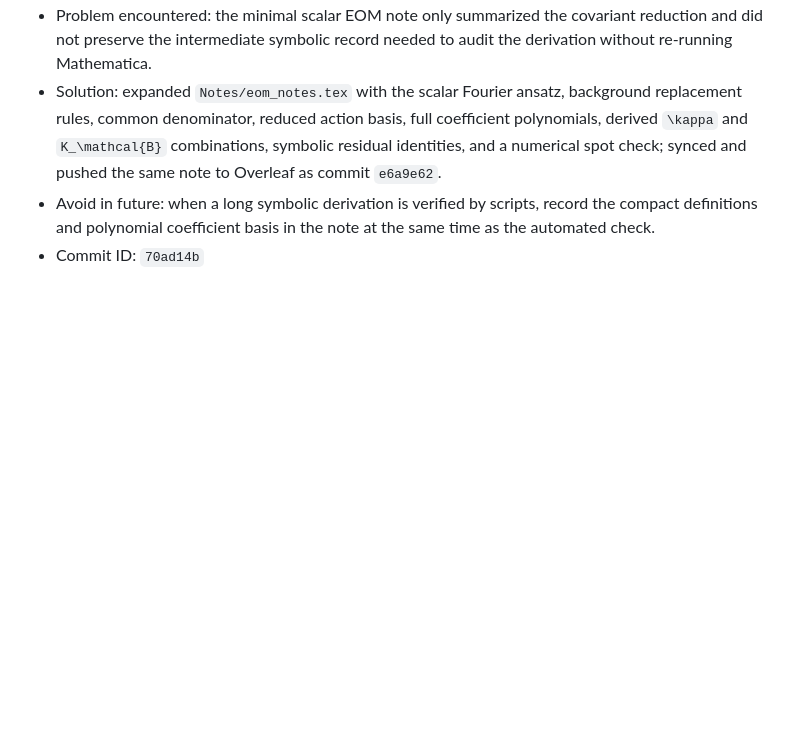
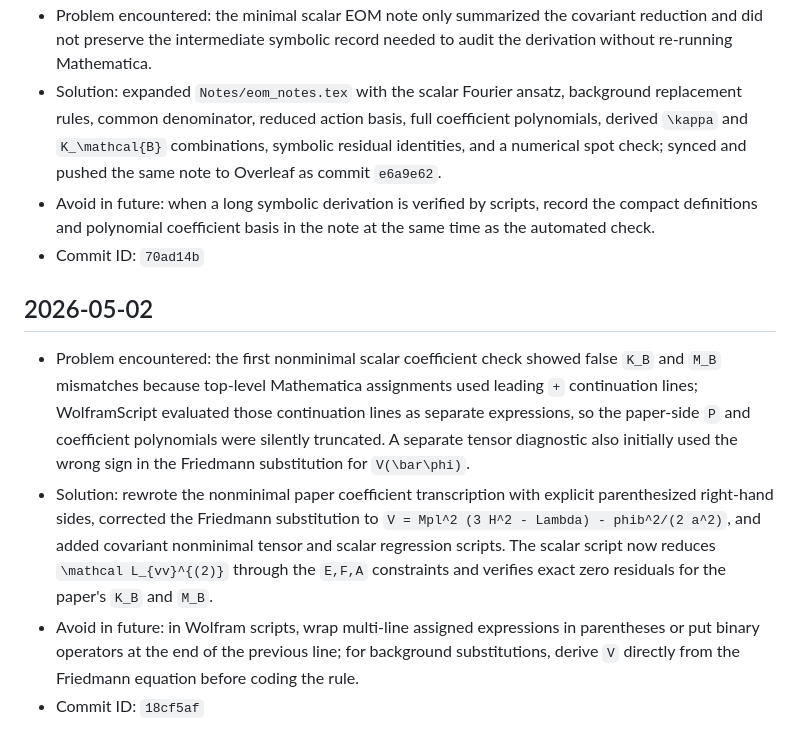
Before and after one commit to hypermania-bot/Spin2CGPP, a Markdown page: PROGRESS.md, the part around the change. Drawn GitHub-style; blank space fills up the shorter version.

Commit message:
Record nonminimal scalar derivation lesson

```diff
--- a/PROGRESS.md
+++ b/PROGRESS.md
@@ -41,3 +41,9 @@
 - Solution: expanded `Notes/eom_notes.tex` with the scalar Fourier ansatz, background replacement rules, common denominator, reduced action basis, full coefficient polynomials, derived `\kappa` and `K_\mathcal{B}` combinations, symbolic residual identities, and a numerical spot check; synced and pushed the same note to Overleaf as commit `e6a9e62`.
 - Avoid in future: when a long symbolic derivation is verified by scripts, record the compact definitions and polynomial coefficient basis in the note at the same time as the automated check.
 - Commit ID: `70ad14b`
+
+## 2026-05-02
+- Problem encountered: the first nonminimal scalar coefficient check showed false `K_B` and `M_B` mismatches because top-level Mathematica assignments used leading `+` continuation lines; WolframScript evaluated those continuation lines as separate expressions, so the paper-side `P` and coefficient polynomials were silently truncated. A separate tensor diagnostic also initially used the wrong sign in the Friedmann substitution for `V(\bar\phi)`.
+- Solution: rewrote the nonminimal paper coefficient transcription with explicit parenthesized right-hand sides, corrected the Friedmann substitution to `V = Mpl^2 (3 H^2 - Lambda) - phib^2/(2 a^2)`, and added covariant nonminimal tensor and scalar regression scripts. The scalar script now reduces `\mathcal L_{vv}^{(2)}` through the `E,F,A` constraints and verifies exact zero residuals for the paper's `K_B` and `M_B`.
+- Avoid in future: in Wolfram scripts, wrap multi-line assigned expressions in parentheses or put binary operators at the end of the previous line; for background substitutions, derive `V` directly from the Friedmann equation before coding the rule.
+- Commit ID: `18cf5af`
```
